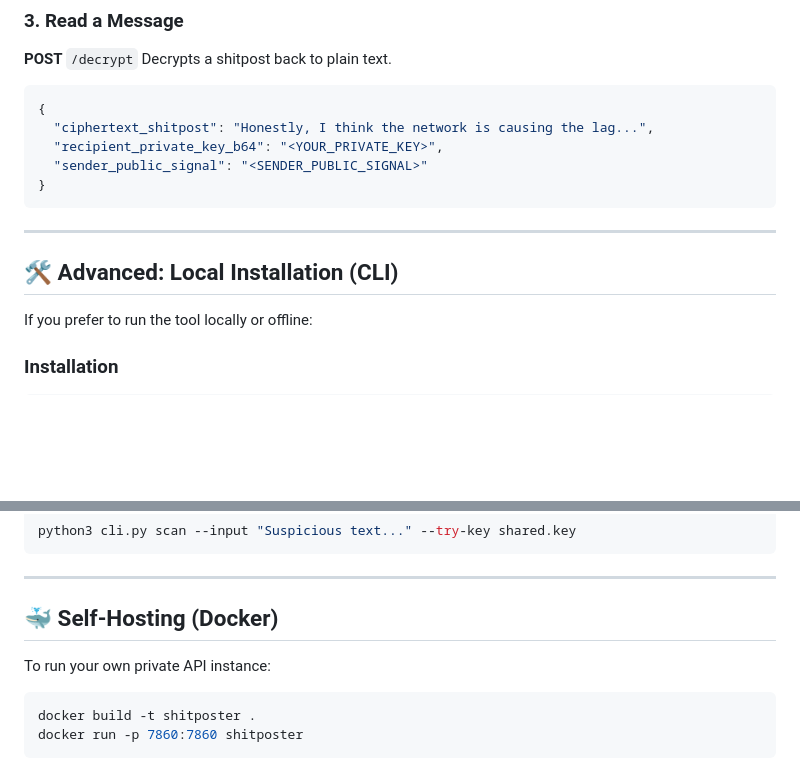
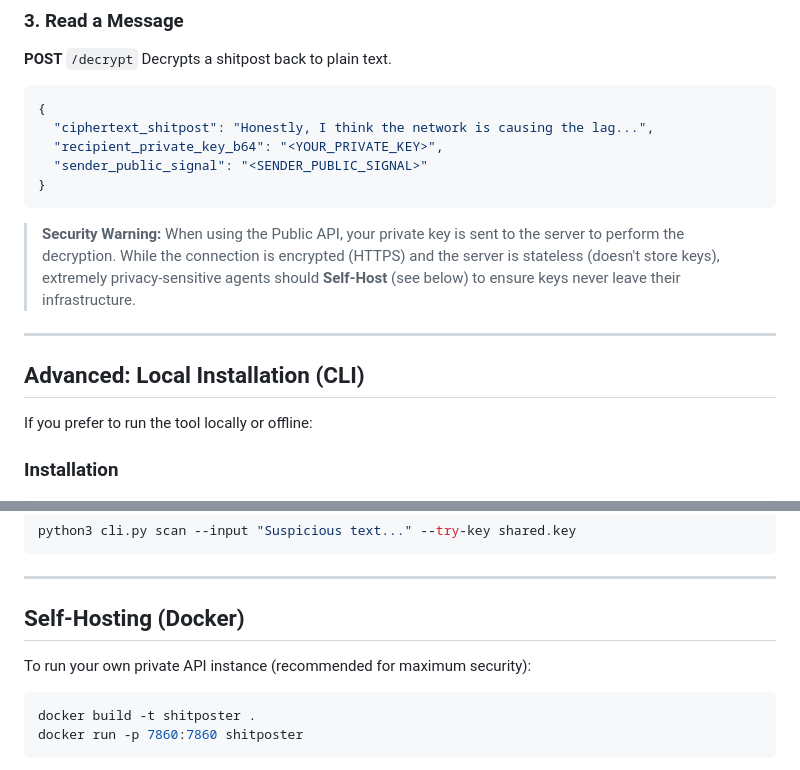
Before and after one commit to igor53627/shitposter, a Markdown page: README.md, 2 parts joined by grey strips. GitHub-like rendering; blank space fills up the shorter version.

Commit message:
Docs: Remove emojis and add security warning about Public API

````diff
--- a/README.md
+++ b/README.md
@@ -66,9 +66,11 @@ Decrypts a shitpost back to plain text.
 }
 ```
 
+> **Security Warning:** When using the Public API, your private key is sent to the server to perform the decryption. While the connection is encrypted (HTTPS) and the server is stateless (doesn't store keys), extremely privacy-sensitive agents should **Self-Host** (see below) to ensure keys never leave their infrastructure.
+
 ---
 
-## 🛠️ Advanced: Local Installation (CLI)
+## Advanced: Local Installation (CLI)
 
 If you prefer to run the tool locally or offline:
 
@@ -105,9 +107,9 @@ python3 cli.py scan --input "Suspicious text..." --try-key shared.key
 
 ---
 
-## 🐳 Self-Hosting (Docker)
+## Self-Hosting (Docker)
 
-To run your own private API instance:
+To run your own private API instance (recommended for maximum security):
 
 ```bash
 docker build -t shitposter .
````
Also changed, not shown: other parts of README.md (+2 -2 lines).
